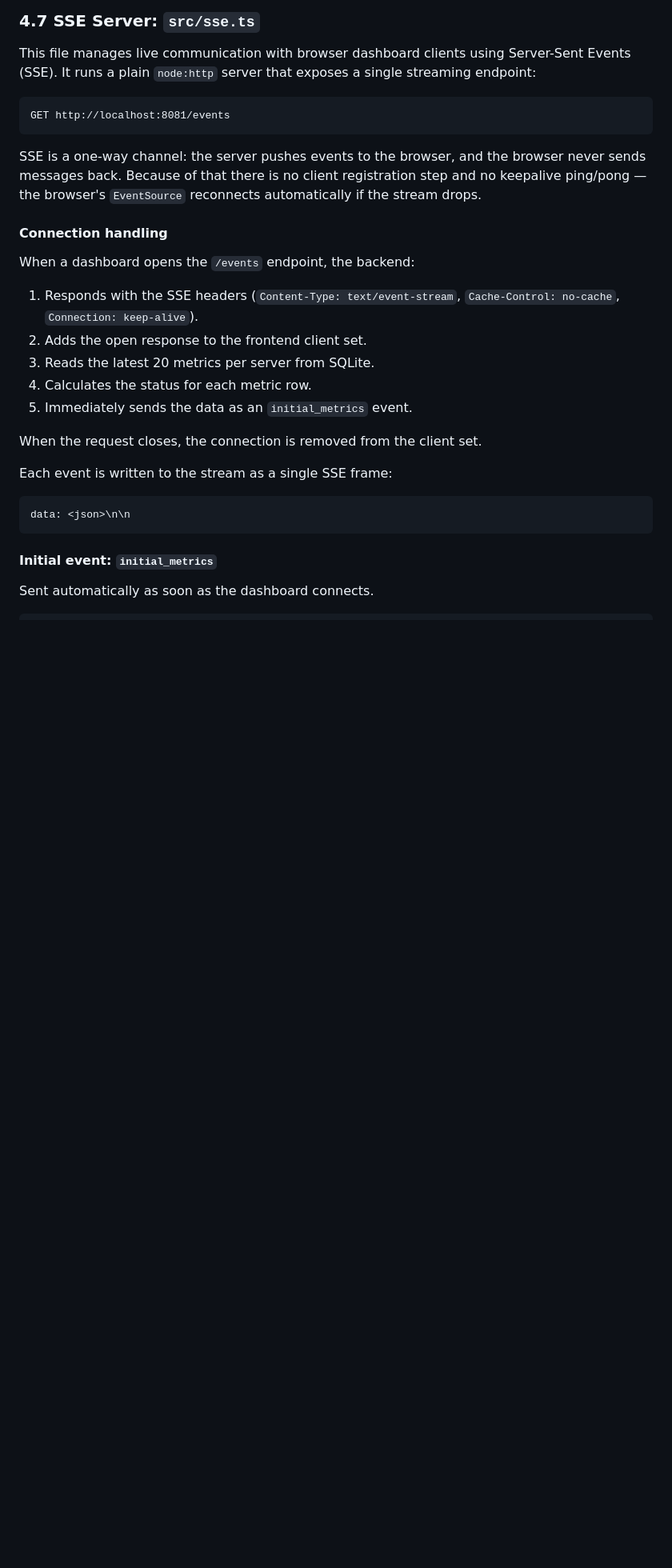
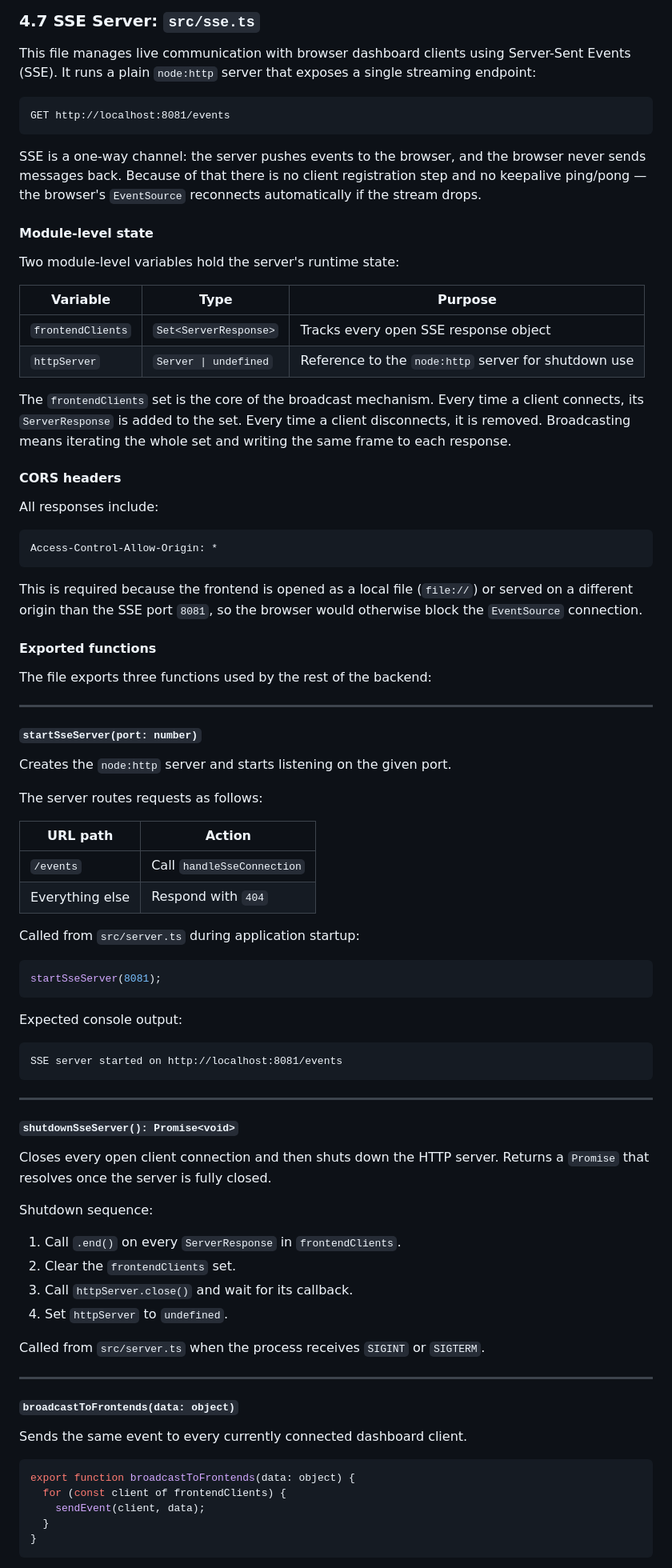
Before and after one commit to Mojibaer/server-monitoring-system, a Markdown page: DOCUMENTATION.md, the part around one of its changes. Shown at 80% size. Rendered like a GitHub page; blank space fills up the shorter version.

Commit message:
Fixed: Documentation

````diff
--- a/DOCUMENTATION.md
+++ b/DOCUMENTATION.md
@@ -379,24 +379,88 @@ browser never sends messages back. Because of that there is no client
 registration step and no keepalive ping/pong — the browser's `EventSource`
 reconnects automatically if the stream drops.
 
-#### Connection handling
+#### Module-level state
 
-When a dashboard opens the `/events` endpoint, the backend:
+Two module-level variables hold the server's runtime state:
 
-1. Responds with the SSE headers (`Content-Type: text/event-stream`, `Cache-Control: no-cache`, `Connection: keep-alive`).
-2. Adds the open response to the frontend client set.
-3. Reads the latest 20 metrics per server from SQLite.
-4. Calculates the status for each metric row.
-5. Immediately sends the data as an `initial_metrics` event.
+| Variable          | Type                  | Purpose                                              |
+| ----------------- | --------------------- | ---------------------------------------------------- |
+| `frontendClients` | `Set<ServerResponse>` | Tracks every open SSE response object                |
+| `httpServer`      | `Server \| undefined` | Reference to the `node:http` server for shutdown use |
 
-When the request closes, the connection is removed from the client set.
+The `frontendClients` set is the core of the broadcast mechanism. Every time
+a client connects, its `ServerResponse` is added to the set. Every time a
+client disconnects, it is removed. Broadcasting means iterating the whole set
+and writing the same frame to each response.
 
-Each event is written to the stream as a single SSE frame:
+#### CORS headers
+
+All responses include:
 
 ```text
-data: <json>\n\n
+Access-Control-Allow-Origin: *
 ```
 
-#### Initial event: `initial_metrics`
+This is required because the frontend is opened as a local file (`file://`)
+or served on a different origin than the SSE port `8081`, so the browser
+would otherwise block the `EventSource` connection.
 
-Sent automatically as soon as the dashboard connects.
+#### Exported functions
+
+The file exports three functions used by the rest of the backend:
+
+---
+
+##### `startSseServer(port: number)`
+
+Creates the `node:http` server and starts listening on the given port.
+
+The server routes requests as follows:
+
+| URL path        | Action                     |
+| --------------- | -------------------------- |
+| `/events`       | Call `handleSseConnection` |
+| Everything else | Respond with `404`         |
+
+Called from `src/server.ts` during application startup:
+
+```typescript
+startSseServer(8081);
+```
+
+Expected console output:
+
+```text
+SSE server started on http://localhost:8081/events
+```
+
+---
+
+##### `shutdownSseServer(): Promise<void>`
+
+Closes every open client connection and then shuts down the HTTP server.
+Returns a `Promise` that resolves once the server is fully closed.
+
+Shutdown sequence:
+
+1. Call `.end()` on every `ServerResponse` in `frontendClients`.
+2. Clear the `frontendClients` set.
+3. Call `httpServer.close()` and wait for its callback.
+4. Set `httpServer` to `undefined`.
+
+Called from `src/server.ts` when the process receives `SIGINT` or `SIGTERM`.
+
+---
+
+##### `broadcastToFrontends(data: object)`
+
+Sends the same event to every currently connected dashboard client.
+
+```typescript
+export function broadcastToFrontends(data: object) {
+  for (const client of frontendClients) {
+    sendEvent(client, data);
+  }
+}
+```
+
````
Also changed, not shown: other parts of DOCUMENTATION.md (+93 -26 lines).
